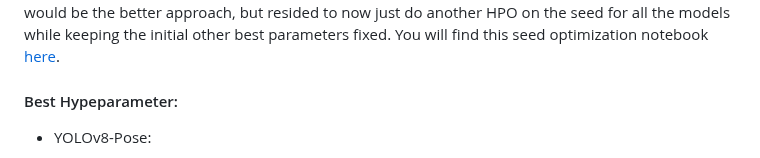
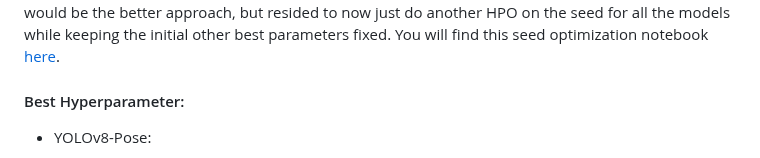
Before and after one commit to 7AtAri/ergonomic_pose_detect, a Markdown page: learning_from_images/README.md, the part around the change. Rendered like a GitHub page.

Commit message:
typo fix

````diff
--- a/learning_from_images/README.md
+++ b/learning_from_images/README.md
@@ -54,7 +54,7 @@ You can find our model inspection notebook [here](https://github.com/7AtAri/ergo
 To find the best hyperparameters, we used the optuna framework. Finally, we only used a grid search algorithm, but it is easy to just switch the search algorithm, to take advantage of all the possibilities that optuna offers. Take a look at our HPO setup in our notebooks for [YOLO HPO](https://github.com/7AtAri/ergonomic_pose_detect/blob/main/learning_from_images/src/yolo_hpo.ipynb) and for [MMPose](https://github.com/7AtAri/ergonomic_pose_detect/blob/main/learning_from_images/src/mmpose_hpo.ipynb) if you like.
 After an initial HPO of our models, we realized that setting a seed heavily influenced our results. Due to computational restraints we then didn't rerun our HPO including the seed, which would be the better approach, but resided to now just do another HPO on the seed for all the models while keeping the initial other best parameters fixed. You will find this seed optimization notebook [here](https://github.com/7AtAri/ergonomic_pose_detect/blob/report/learning_from_images/src/hpo_model_seeds.ipynb).
 
-#### Best Hypeparameter:
+#### Best Hyperparameter:
 - YOLOv8-Pose:
   - KeypointClassifier:\
   ```{'lr': 0.0001, 'h1': 512, 'h2': 1024, 'batch_size': 4, 'num_epochs': 300, 'seed' : 1986}```
````
